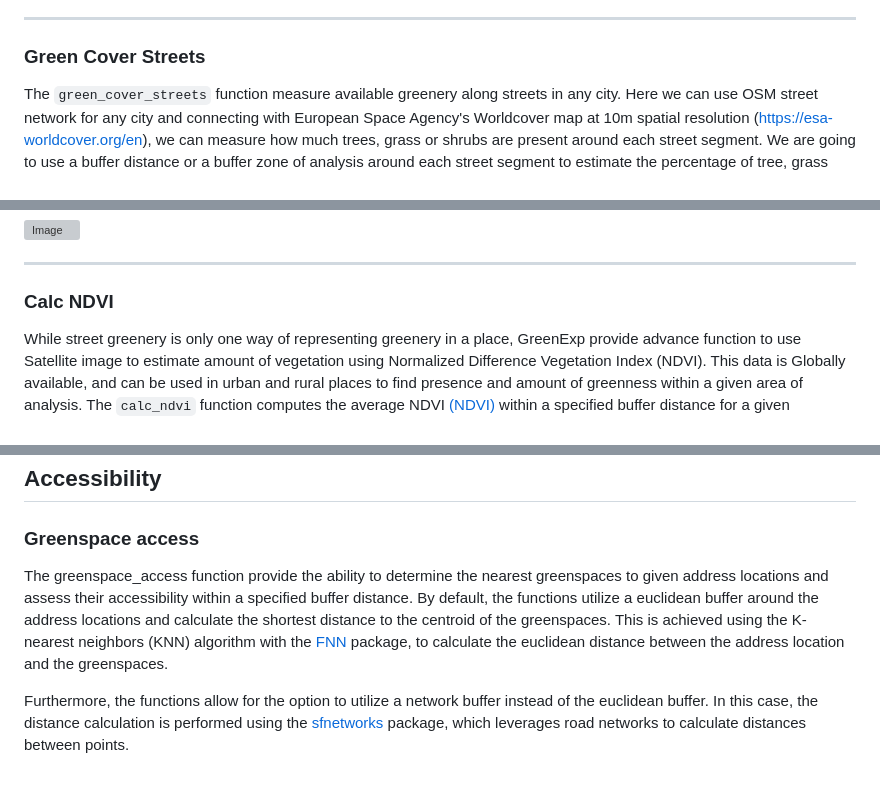
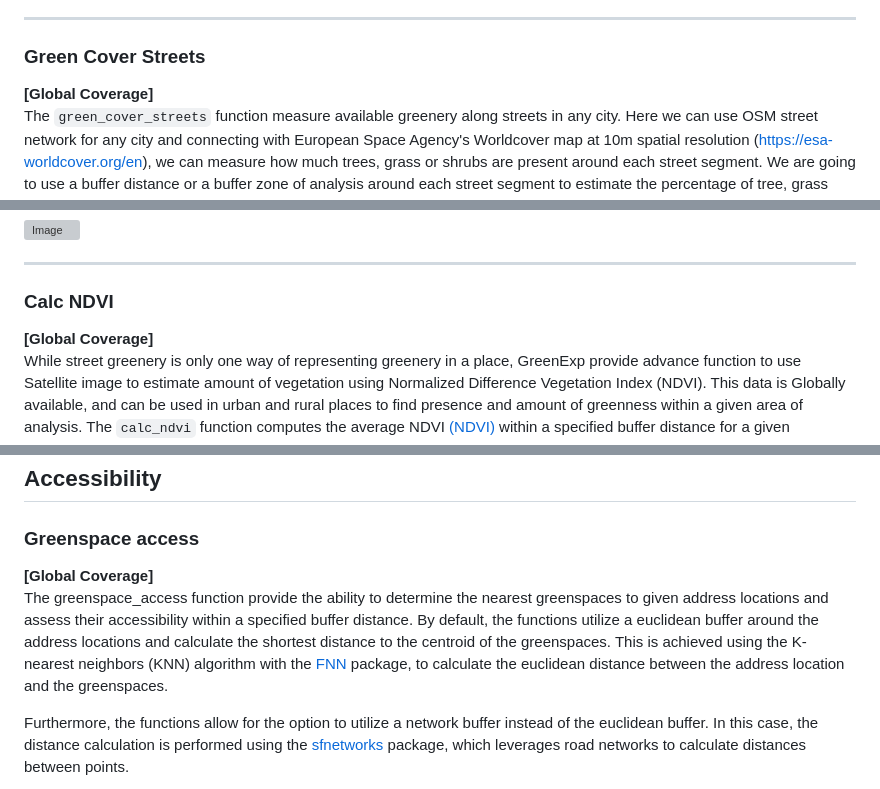
Before and after one commit to Spatial-Data-Science-and-GEO-AI-Lab/GreenExp_R, a Markdown page: README.md, 3 parts joined by grey strips. Drawn GitHub-style; grey boxes are pictures that could not be loaded.

```diff
--- a/README.md
+++ b/README.md
@@ -90,7 +90,7 @@ The following subsections will briefly describe each availability function and e
 ---
 
 ### Green Cover Streets
-
+**[Global Coverage]** <br />
 The `green_cover_streets` function measure available greenery along streets in any city. Here we can use OSM street network for any city and connecting with European Space Agency's Worldcover map at 10m spatial resolution (https://esa-worldcover.org/en), we can measure how much trees, grass or shrubs are present around each street segment. We are going to use a buffer distance or a buffer zone of analysis around each street segment to estimate the percentage of tree, grass and shrubs and sum the total of these vegetation type to obtain total green coverage around each street segment. For that we are going to use the green_cover_streets() function.
 Here is an example for Amsterdam. To find the name of the place you are interested in try to use OSM address finder at exact place name using this link: https://nominatim.openstreetmap.org/ui/search.html
 
@@ -122,6 +122,7 @@ In the Figure below, we can find the Output after running the green_cover_street
 ---
 
 ### Calc NDVI
+**[Global Coverage]** <br />
 While street greenery is only one way of representing greenery in a place, GreenExp provide advance function to use Satellite image to estimate amount of vegetation using Normalized Difference Vegetation Index (NDVI). This data is Globally available, and can be used in urban and rural places to find presence and amount of greenness within a given area of analysis.
 The `calc_ndvi` function computes the average NDVI [(NDVI)](https://en.wikipedia.org/wiki/Normalized_difference_vegetation_index) within a specified buffer distance for a given location(s). The input for the function is `address_location`, which should be an `sf dataframe`. It is recommended to provide the `address location` with a projected Coordinate Reference System [(CRS)](https://docs.qgis.org/3.28/en/docs/gentle_gis_introduction/coordinate_reference_systems.html#:~:text=In%20layman%27s%20term%2C%20map%20projections,real%20places%20on%20the%20earth). If no projected CRS is provided, the address location will be automatically projected to [WGS 84 / World Mercator](https://epsg.io/3395).
 
@@ -269,10 +296,8 @@ GreenExp::greenspace_pct(df_points, buffer_distance=300)
 ## Accessibility
 
 ### Greenspace access
-
-
+**[Global Coverage]** <br />
 The greenspace_access function provide the ability to determine the nearest greenspaces to given address locations and assess their accessibility within a specified buffer distance. By default, the functions utilize a euclidean buffer around the address locations and calculate the shortest distance to the centroid of the greenspaces. This is achieved using the K-nearest neighbors (KNN) algorithm with the [FNN](https://rdrr.io/cran/FNN/man/knn.html) package, to calculate the euclidean distance between the address location and the greenspaces.
-
 
 Furthermore, the functions allow for the option to utilize a network buffer instead of the euclidean buffer. In this case, the distance calculation is performed using the [sfnetworks](https://cran.r-project.org/web/packages/sfnetworks/index.html) package, which leverages road networks to calculate distances between points.
 
```
Also changed, not shown: other parts of README.md (+41 -15 lines), man/figures/1_NDVISinglelocation.png (added), 1 other file.
